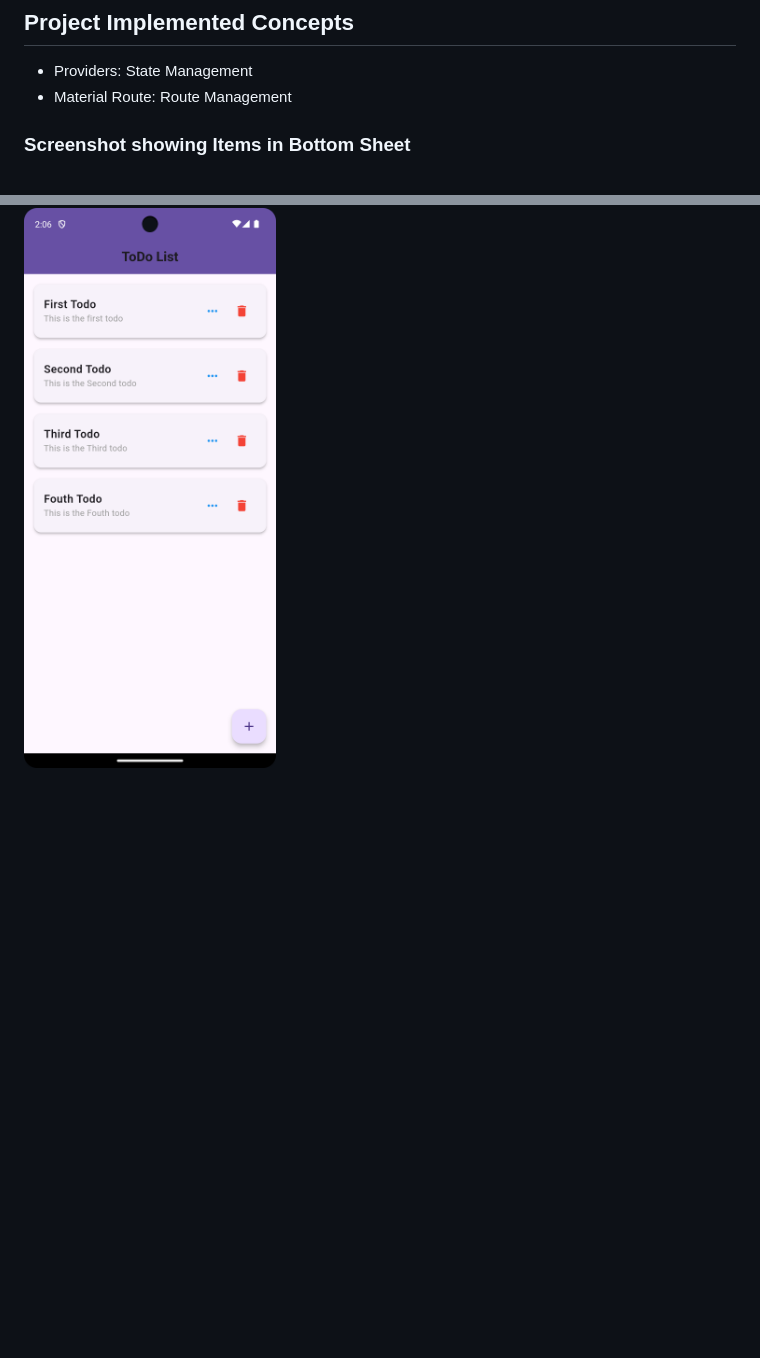
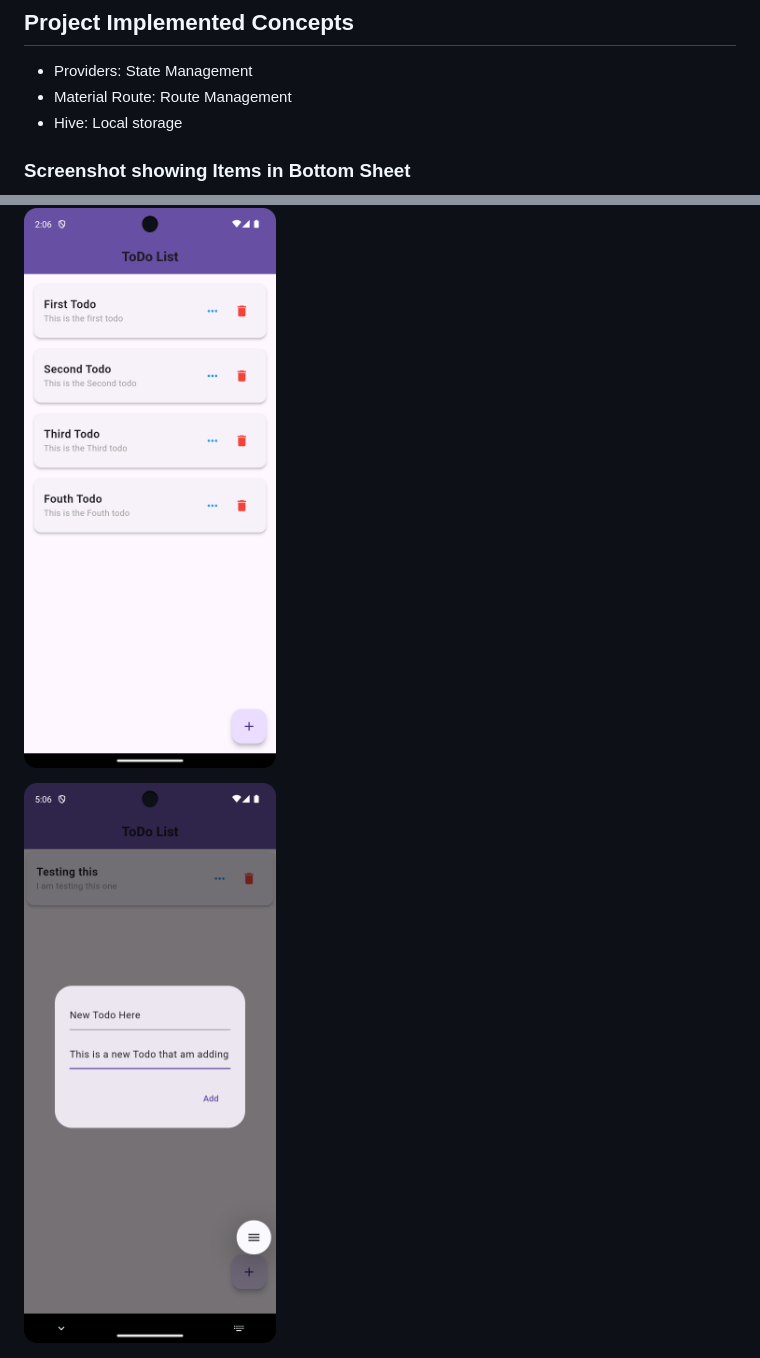
Before and after one commit to moseskamira/todo, a Markdown page: README.md, 2 parts joined by grey strips. Rendered like a GitHub page; pictures changed too: assets/add.png (added); blank space fills up the shorter version.

Commit message:
Add Todo Here

```diff
--- a/README.md
+++ b/README.md
@@ -35,11 +35,14 @@ dart run build_runner watch --delete-conflicting-outputs
 ## Project Implemented Concepts
 - Providers: State Management
 - Material Route: Route Management
+- Hive: Local storage
 
 ### Screenshot showing Items in Bottom Sheet
 
 ![List of Todos](/assets/one.png)
 
+![Todo Add](/assets/add.png)
+
 ![Todo details](/assets/two.png)
 
 ![Todo Edit](/assets/three.png)
```
